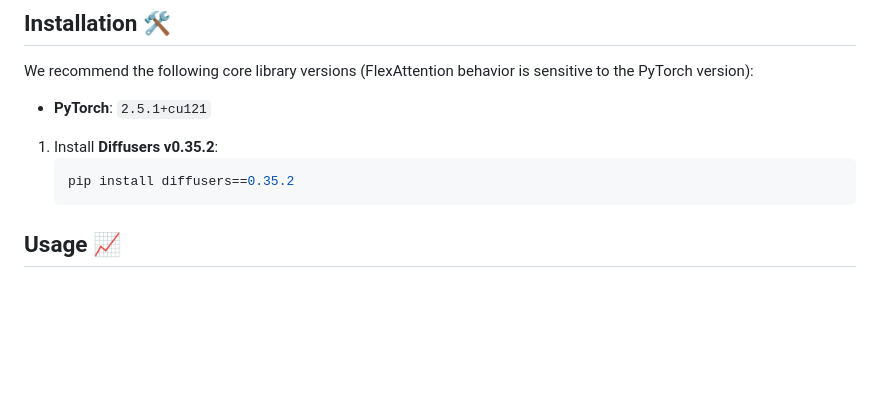
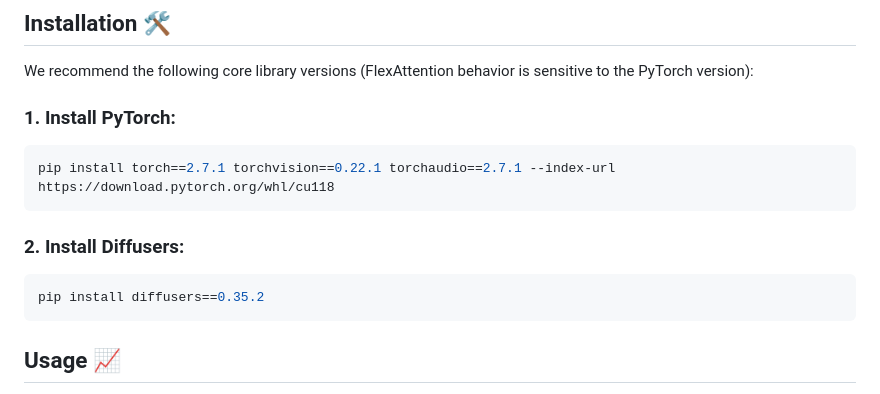
Before and after one commit to WillWu111/FreeSwim, a Markdown page: README.md, the part around the change. Drawn GitHub-style; blank space fills up the shorter version.

````diff
--- a/README.md
+++ b/README.md
@@ -43,12 +43,14 @@
 
 We recommend the following core library versions (FlexAttention behavior is sensitive to the PyTorch version):
 
-- **PyTorch**: `2.5.1+cu121`
-
-1. Install **Diffusers v0.35.2**:
-   ```bash
-   pip install diffusers==0.35.2
+### 1. Install **PyTorch**:
+```bash
+pip install torch==2.7.1 torchvision==0.22.1 torchaudio==2.7.1 --index-url https://download.pytorch.org/whl/cu118
    ```
+### 2. Install **Diffusers**:
+```bash
+pip install diffusers==0.35.2
+```
 
 ## **Usage** 📈
 
````
